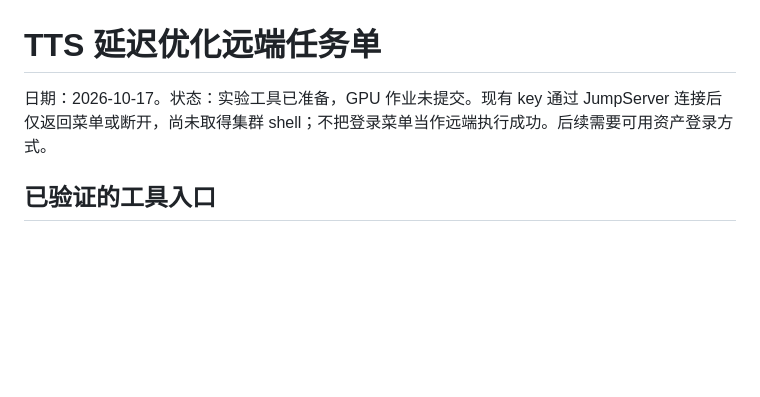
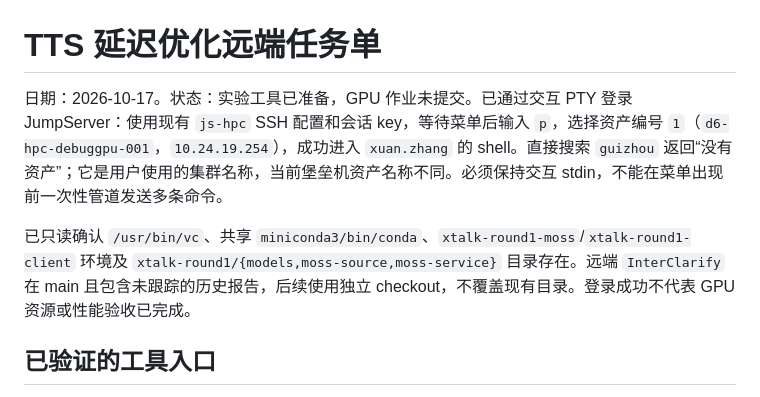
Before and after one commit to Vitalrubbish/InterClarify, a Markdown page: docs/tts_latency_remote_tasks.md, the part around the change. GitHub-like rendering; blank space fills up the shorter version.

Commit message:
Document verified interactive cluster login

```diff
--- a/docs/tts_latency_remote_tasks.md
+++ b/docs/tts_latency_remote_tasks.md
@@ -1,6 +1,8 @@
 # TTS 延迟优化远端任务单
 
-日期：2026-10-17。状态：实验工具已准备，GPU 作业未提交。现有 key 通过 JumpServer 连接后仅返回菜单或断开，尚未取得集群 shell；不把登录菜单当作远端执行成功。后续需要可用资产登录方式。
+日期：2026-10-17。状态：实验工具已准备，GPU 作业未提交。已通过交互 PTY 登录 JumpServer：使用现有 `js-hpc` SSH 配置和会话 key，等待菜单后输入 `p`，选择资产编号 `1`（`d6-hpc-debuggpu-001`，`10.24.19.254`），成功进入 `xuan.zhang` 的 shell。直接搜索 `guizhou` 返回“没有资产”；它是用户使用的集群名称，当前堡垒机资产名称不同。必须保持交互 stdin，不能在菜单出现前一次性管道发送多条命令。
+
+已只读确认 `/usr/bin/vc`、共享 `miniconda3/bin/conda`、`xtalk-round1-moss`/`xtalk-round1-client` 环境及 `xtalk-round1/{models,moss-source,moss-service}` 目录存在。远端 `InterClarify` 在 main 且包含未跟踪的历史报告，后续使用独立 checkout，不覆盖现有目录。登录成功不代表 GPU 资源或性能验收已完成。
 
 ## 已验证的工具入口
 
```
